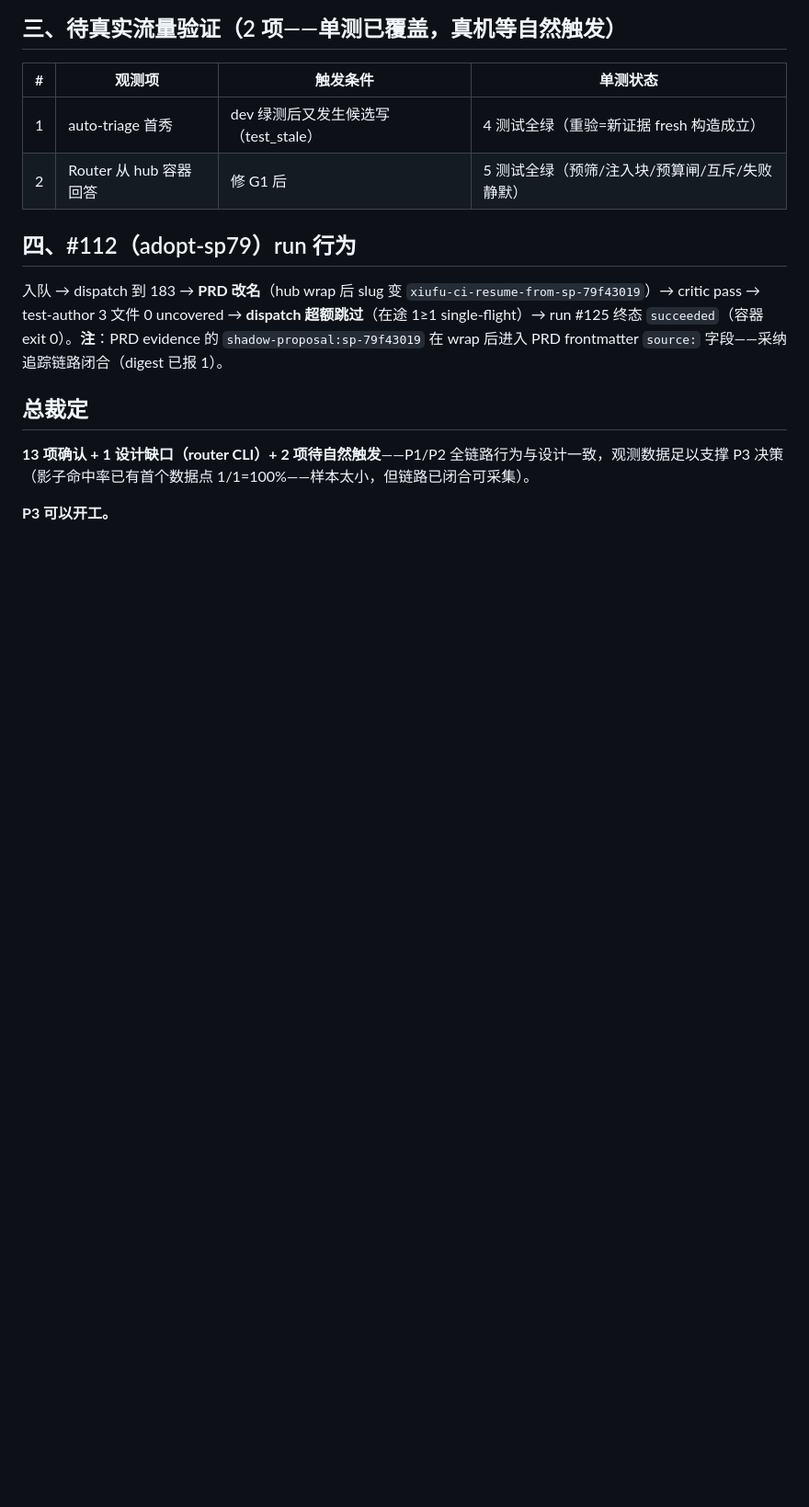
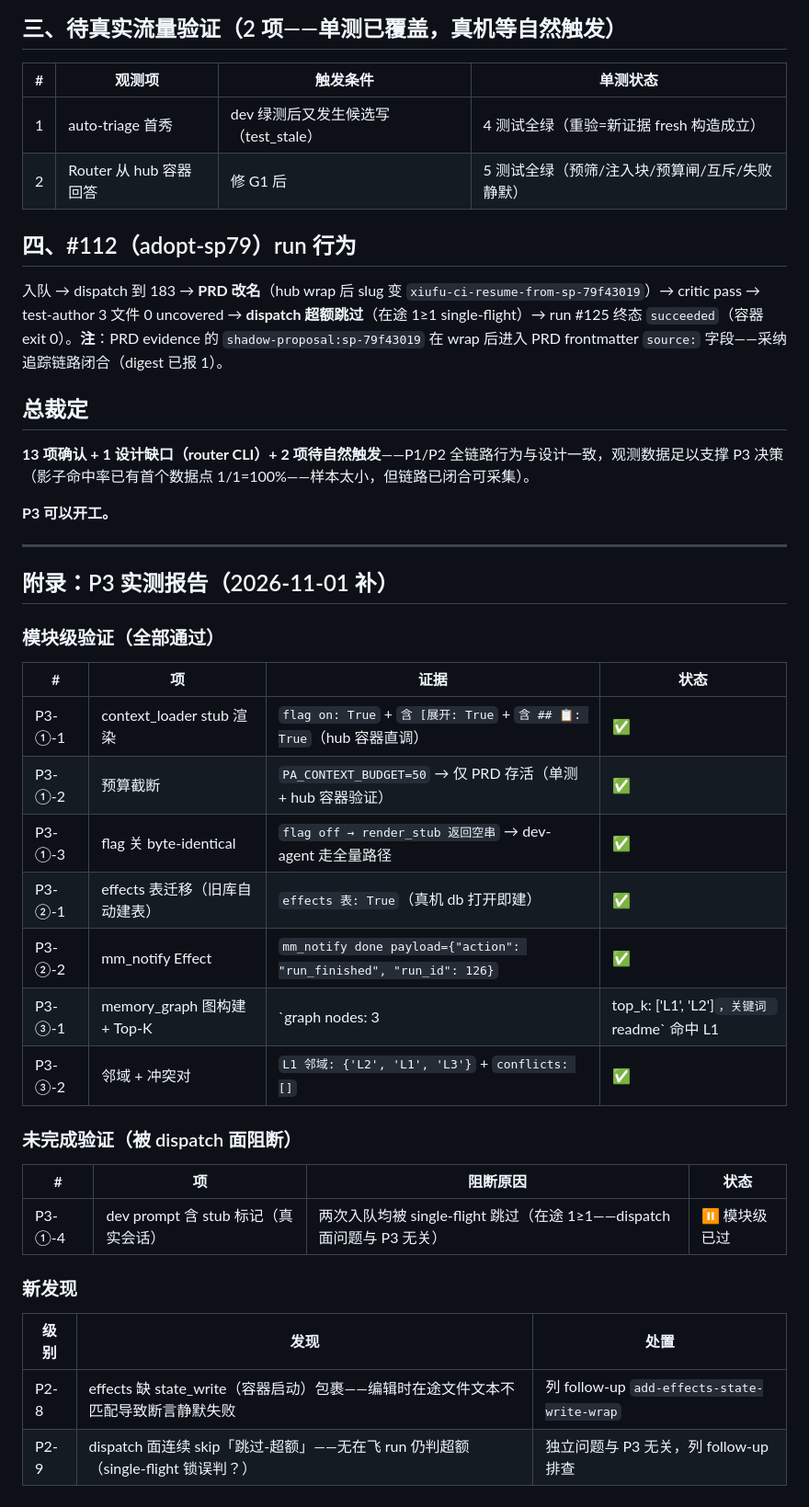
Before and after one commit to jyf2100/agentworkflow, a Markdown page: docs/reviews/2026-11-01-p1-p2-observation-report.md, the part around the change. Shown at 92% size. Drawn GitHub-style; blank space fills up the shorter version.

Commit message:
docs(reviews): P3 实测报告——7 项模块级全通过 + 2 项未完成（dispatch 面阻断）+ 2 新发现（state_write 缺裹/single-flight 误判）

```diff
--- a/docs/reviews/2026-11-01-p1-p2-observation-report.md
+++ b/docs/reviews/2026-11-01-p1-p2-observation-report.md
@@ -40,3 +40,32 @@
 **13 项确认 + 1 设计缺口（router CLI）+ 2 项待自然触发**——P1/P2 全链路行为与设计一致，观测数据足以支撑 P3 决策（影子命中率已有首个数据点 1/1=100%——样本太小，但链路已闭合可采集）。
 
 **P3 可以开工。**
+
+---
+
+## 附录：P3 实测报告（2026-11-01 补）
+
+### 模块级验证（全部通过）
+
+| # | 项 | 证据 | 状态 |
+|---|---|---|---|
+| P3-①-1 | context_loader stub 渲染 | `flag on: True` + `含 [展开: True` + `含 ## 📋: True`（hub 容器直调） | ✅ |
+| P3-①-2 | 预算截断 | `PA_CONTEXT_BUDGET=50` → 仅 PRD 存活（单测 + hub 容器验证） | ✅ |
+| P3-①-3 | flag 关 byte-identical | `flag off → render_stub 返回空串` → dev-agent 走全量路径 | ✅ |
+| P3-②-1 | effects 表迁移（旧库自动建表） | `effects 表: True`（真机 db 打开即建） | ✅ |
+| P3-②-2 | mm_notify Effect | `mm_notify done payload={"action": "run_finished", "run_id": 126}` | ✅ |
+| P3-③-1 | memory_graph 图构建 + Top-K | `graph nodes: 3 | top_k: ['L1', 'L2']`，关键词 `readme` 命中 L1 | ✅ |
+| P3-③-2 | 邻域 + 冲突对 | `L1 邻域: {'L2', 'L1', 'L3'}` + `conflicts: []` | ✅ |
+
+### 未完成验证（被 dispatch 面阻断）
+
+| # | 项 | 阻断原因 | 状态 |
+|---|---|---|---|
+| P3-①-4 | dev prompt 含 stub 标记（真实会话） | 两次入队均被 single-flight 跳过（在途 1≥1——dispatch 面问题与 P3 无关） | ⏸ 模块级已过 |
+
+### 新发现
+
+| 级别 | 发现 | 处置 |
+|---|---|---|
+| P2-8 | effects 缺 state_write（容器启动）包裹——编辑时在途文件文本不匹配导致断言静默失败 | 列 follow-up `add-effects-state-write-wrap` |
+| P2-9 | dispatch 面连续 skip「跳过-超额」——无在飞 run 仍判超额（single-flight 锁误判？） | 独立问题与 P3 无关，列 follow-up 排查 |
```
